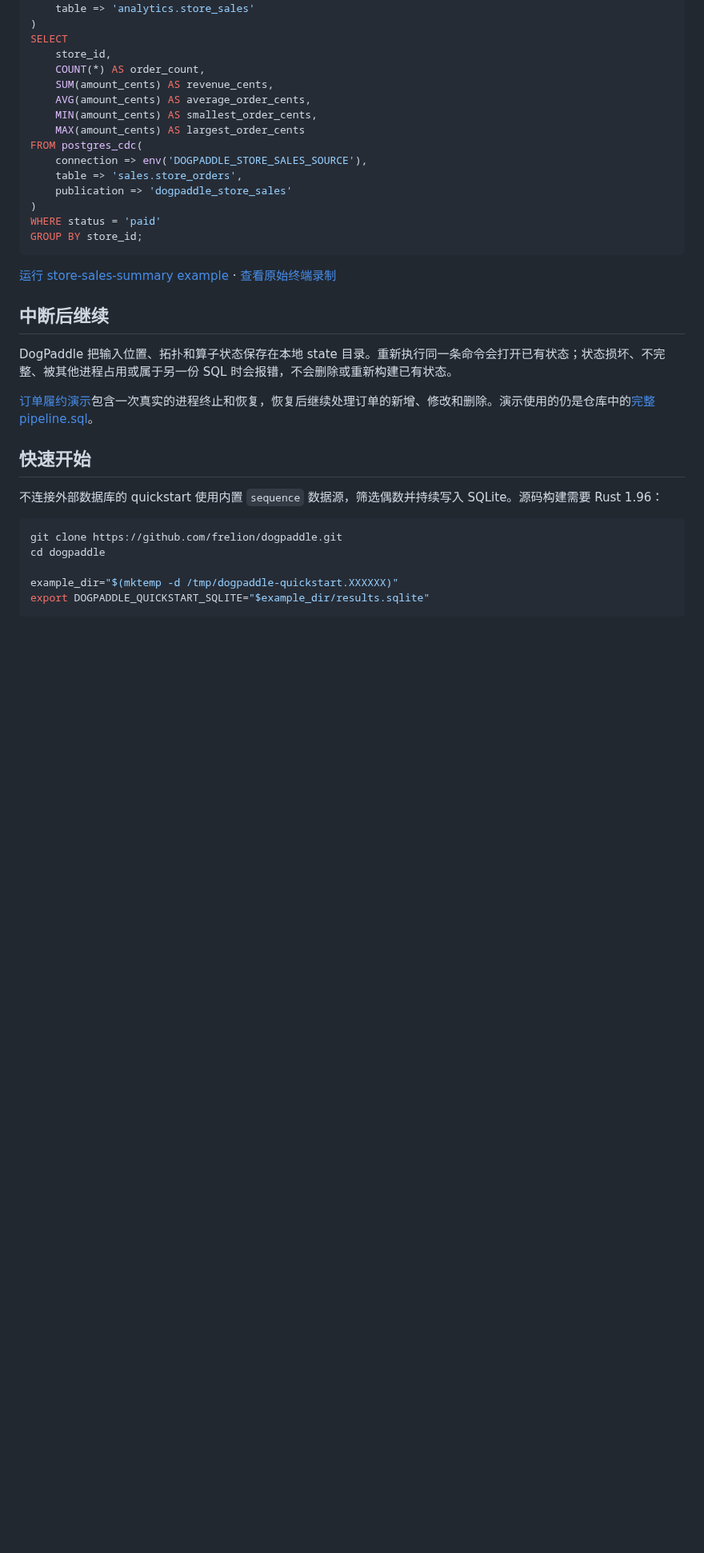
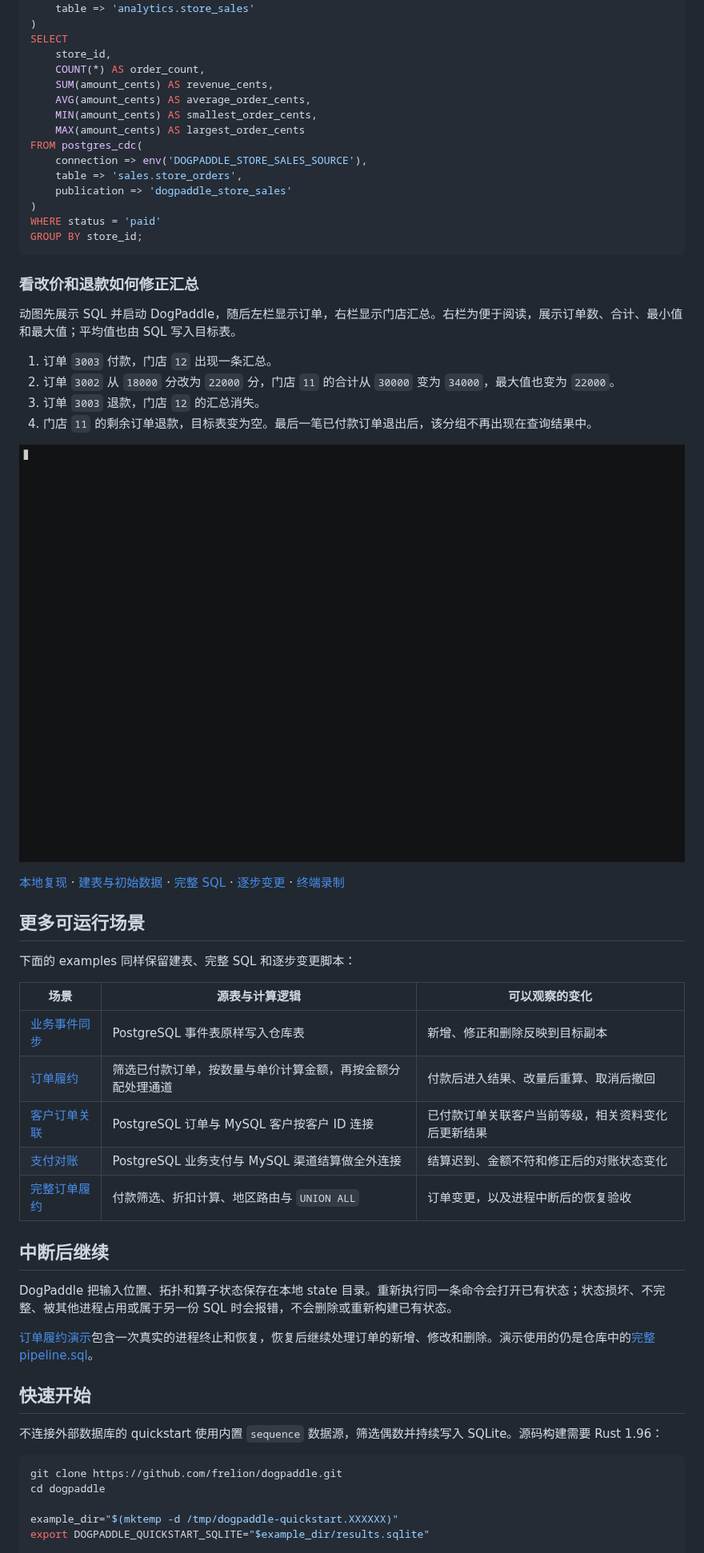
Before and after one commit to frelion/dogpaddle, a Markdown page: README.md, the part around one of its changes. Shown at 80% size. Rendered like a GitHub page; pictures changed too: docs/assets/readme-store-sales.gif; blank space fills up the shorter version.

````diff
--- a/README.md
+++ b/README.md
@@ -162,7 +124,30 @@ WHERE status = 'paid'
 GROUP BY store_id;
 ```
 
-[运行 store-sales-summary example](examples/store-sales-summary/) · [查看原始终端录制](docs/assets/readme-store-sales-summary.cast)
+### 看改价和退款如何修正汇总
+
+动图先展示 SQL 并启动 DogPaddle，随后左栏显示订单，右栏显示门店汇总。右栏为便于阅读，展示订单数、合计、最小值和最大值；平均值也由 SQL 写入目标表。
+
+1. 订单 `3003` 付款，门店 `12` 出现一条汇总。
+2. 订单 `3002` 从 `18000` 分改为 `22000` 分，门店 `11` 的合计从 `30000` 变为 `34000`，最大值也变为 `22000`。
+3. 订单 `3003` 退款，门店 `12` 的汇总消失。
+4. 门店 `11` 的剩余订单退款，目标表变为空。最后一笔已付款订单退出后，该分组不再出现在查询结果中。
+
+![订单付款创建门店汇总，改价更新合计与最大值，退款撤回贡献并移除空分组](docs/assets/readme-store-sales.gif)
+
+[本地复现](examples/store-sales-summary/) · [建表与初始数据](examples/store-sales-summary/setup.sql) · [完整 SQL](examples/store-sales-summary/pipeline.sql) · [逐步变更](examples/store-sales-summary/steps/) · [终端录制](docs/assets/readme-store-sales-summary.cast)
+
+## 更多可运行场景
+
+下面的 examples 同样保留建表、完整 SQL 和逐步变更脚本：
+
+| 场景 | 源表与计算逻辑 | 可以观察的变化 |
+| --- | --- | --- |
+| [业务事件同步](examples/event-sync/) | PostgreSQL 事件表原样写入仓库表 | 新增、修正和删除反映到目标副本 |
+| [订单履约](examples/order-etl/) | 筛选已付款订单，按数量与单价计算金额，再按金额分配处理通道 | 付款后进入结果、改量后重算、取消后撤回 |
+| [客户订单关联](examples/customer-order-enrichment/) | PostgreSQL 订单与 MySQL 客户按客户 ID 连接 | 已付款订单关联客户当前等级，相关资料变化后更新结果 |
+| [支付对账](examples/payment-reconciliation/) | PostgreSQL 业务支付与 MySQL 渠道结算做全外连接 | 结算迟到、金额不符和修正后的对账状态变化 |
+| [完整订单履约](examples/order-fulfillment/) | 付款筛选、折扣计算、地区路由与 `UNION ALL` | 订单变更，以及进程中断后的恢复验收 |
 
 ## 中断后继续
 
````
Also changed, not shown: other parts of README.md (+44 -82 lines), docs/demo/README.md (+3 -2 lines), docs/assets/readme-trade-asof.gif, 5 other files.
